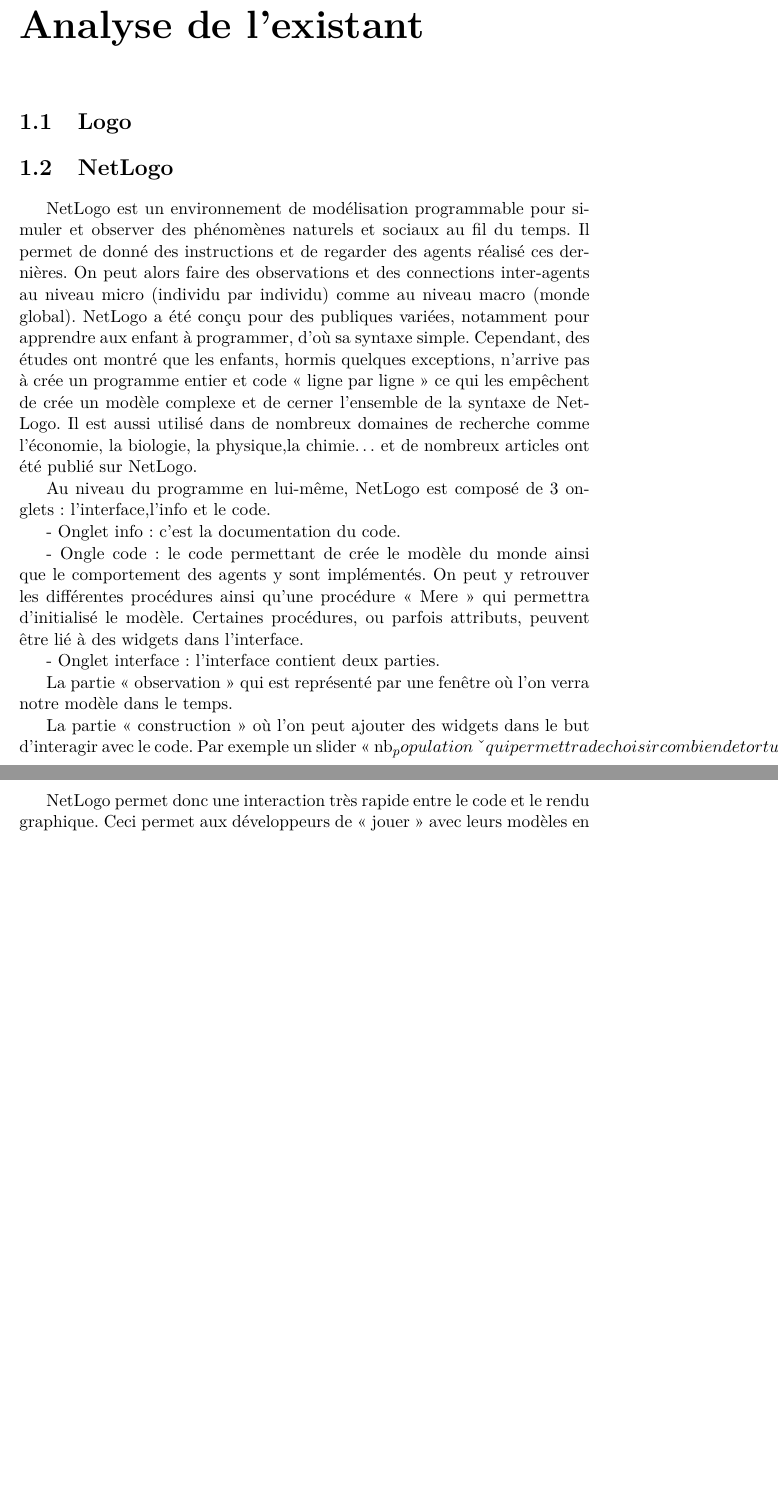
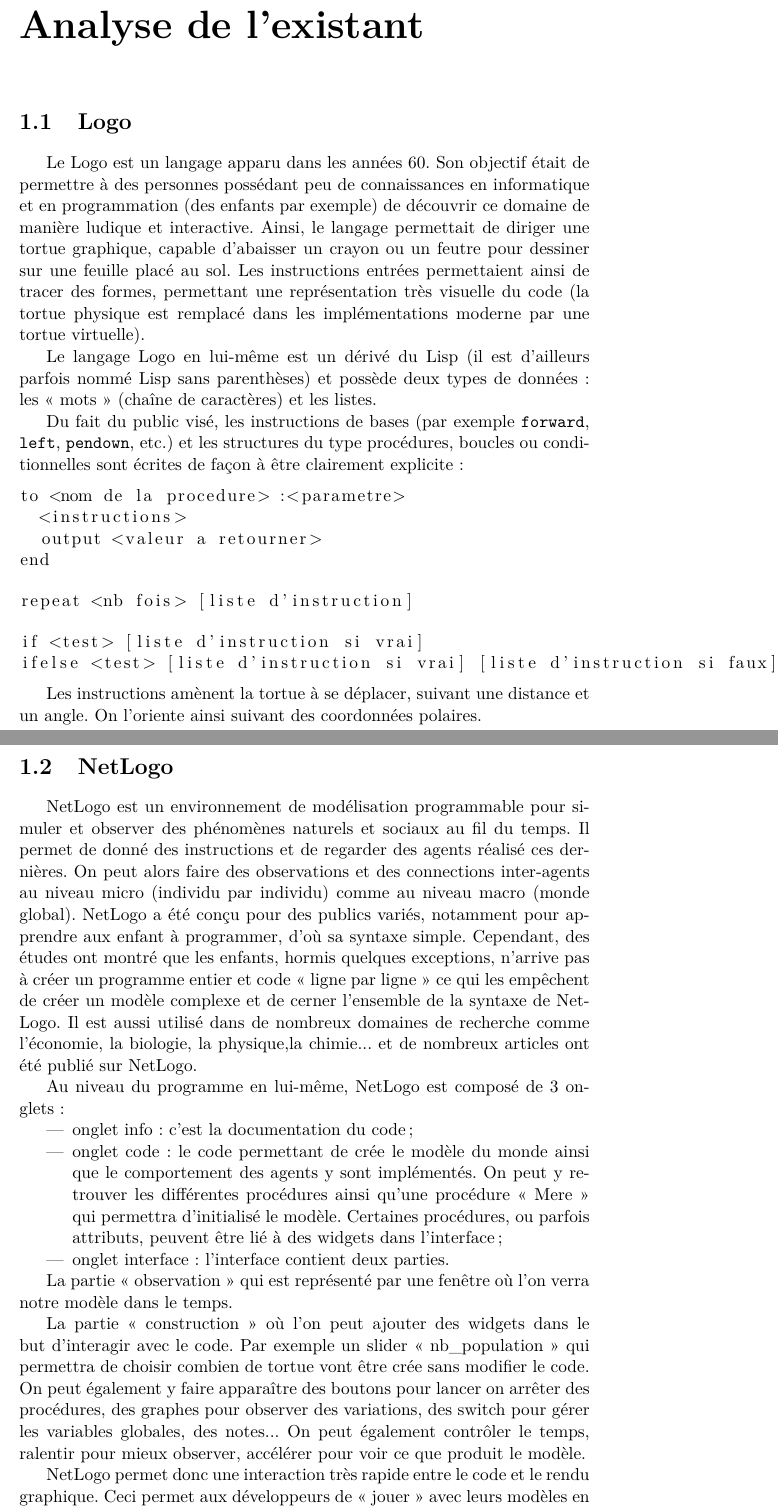
Before and after one commit to fgalinier/stibbons, a LaTeX document (doc/report/report.tex, which reads doc/report/logo.tex, doc/report/netlogo.tex): two parts of pages 4 and 5 of 9 before the commit and two parts of pages 4 and 5 of 10 after it, joined at a grey line, cut so that both start at the same text, the shorter picture padded with empty space. Compiled offline with pdfLaTeX.

Commit message:
Rédaction de la partie logo + correction de la partie netlogo

```diff
--- a/doc/report/logo.tex
+++ b/doc/report/logo.tex
@@ -1 +1,25 @@
 \section{Logo}
+
+Le Logo est un langage apparu dans les années 60. Son objectif était de permettre à des personnes possédant peu de connaissances en informatique et en programmation (des enfants par exemple) de découvrir ce domaine de manière ludique et interactive. Ainsi, le langage permettait de diriger une tortue graphique, capable d'abaisser un crayon ou un feutre pour dessiner sur une feuille placé au sol. Les instructions entrées permettaient ainsi de tracer des formes, permettant une représentation très visuelle du code (la tortue physique est remplacé dans les implémentations moderne par une tortue virtuelle).
+
+Le langage Logo en lui-même est un dérivé du Lisp (il est d'ailleurs parfois nommé Lisp sans parenthèses) et possède deux types de données: les «~mots~» (chaîne de caractères) et les listes.
+
+Du fait du public visé, les instructions de bases (par exemple \verb|forward|, \verb|left|, \verb|pendown|, etc.) et les structures du type procédures, boucles ou conditionnelles sont écrites de façon à être clairement explicite~:
+
+\begin{lstlisting}
+to <nom de la procedure> :<parametre>
+  <instructions>
+  output <valeur a retourner>
+end
+\end{lstlisting}
+
+\begin{lstlisting}
+repeat <nb fois> [liste d'instruction]
+\end{lstlisting}
+
+\begin{lstlisting}
+if <test> [liste d'instruction si vrai]
+ifelse <test> [liste d'instruction si vrai] [liste d'instruction si faux]
+\end{lstlisting}
+
+Les instructions amènent la tortue à se déplacer, suivant une distance et un angle. On l'oriente ainsi suivant des coordonnées polaires.
--- a/doc/report/netlogo.tex
+++ b/doc/report/netlogo.tex
@@ -1,36 +1,25 @@
 \section{NetLogo}
 
 NetLogo est un environnement de modélisation programmable pour simuler et observer des phénomènes naturels et sociaux au fil du temps. Il permet de donné des instructions et de regarder des agents réalisé ces dernières. On peut alors faire des observations et des connections inter-agents au niveau micro (individu par individu) comme au niveau macro (monde global).
-NetLogo a été conçu pour des publiques variées, notamment pour apprendre aux enfant à programmer, d'où sa syntaxe simple. Cependant, des études ont montré que les enfants, hormis quelques exceptions, n'arrive pas à crée un programme entier et code « ligne par ligne » ce qui les empêchent de crée un modèle complexe et de cerner l'ensemble de la syntaxe de NetLogo.
-Il est aussi utilisé dans de nombreux domaines de recherche comme l'économie, la biologie, la physique,la chimie… et de nombreux articles ont été publié sur NetLogo.
+NetLogo a été conçu pour des publics variés, notamment pour apprendre aux enfant à programmer, d'où sa syntaxe simple. Cependant, des études ont montré que les enfants, hormis quelques exceptions, n'arrive pas à créer un programme entier et code «~ligne par ligne~» ce qui les empêchent de créer un modèle complexe et de cerner l'ensemble de la syntaxe de NetLogo.
+Il est aussi utilisé dans de nombreux domaines de recherche comme l'économie, la biologie, la physique,la chimie... et de nombreux articles ont été publié sur NetLogo.
+
+Au niveau du programme en lui-même, NetLogo est composé de 3 onglets~:
+\begin{itemize}
+	\item onglet info~: c'est la documentation du code~;
+	\item onglet code~: le code permettant de crée le modèle du monde ainsi que le comportement des agents y sont implémentés. On peut y retrouver les différentes procédures ainsi qu'une procédure «~Mere~» qui permettra d'initialisé le modèle. Certaines procédures, ou parfois attributs, peuvent être lié à des widgets dans l'interface~;
+	\item onglet interface~: l'interface contient deux parties.
+\end{itemize}
 
 
+La partie «~observation~» qui est représenté par une fenêtre où l'on verra notre modèle dans le temps.
+
+La partie «~construction~» où l'on peut ajouter des widgets dans le but d’interagir avec le code. Par exemple un slider «~nb\_population~» qui permettra de choisir combien de tortue vont être crée sans modifier le code. On peut également y faire apparaître des boutons pour lancer on arrêter des procédures, des graphes pour observer des variations, des switch pour gérer les variables globales, des notes... On peut également contrôler le temps, ralentir pour mieux observer, accélérer pour voir ce que produit le modèle.
 
 
-Au niveau du programme en lui-même, NetLogo est composé de 3 onglets : l'interface,l'info et le code.
-
-- Onglet info : c'est la documentation du code.
-
-
-- Ongle code : le code permettant de crée le modèle du monde ainsi que le comportement des agents y sont implémentés. On peut y retrouver les différentes procédures ainsi qu'une procédure « Mere » qui permettra d'initialisé le modèle. Certaines procédures, ou parfois attributs, peuvent être lié à des widgets dans l'interface.
-
-
-- Onglet interface : l'interface contient deux parties.
-
-		La partie « observation » qui est représenté par une fenêtre où l'on verra notre modèle dans le temps.
-
-		La partie « construction » où l'on peut ajouter des widgets dans le but d’interagir avec le code. Par exemple un slider « nb_population » qui permettra de choisir combien de tortue vont être crée sans modifier le code. On peut également y faire apparaître des boutons pour lancer on arrêter des procédures, des graphes pour observer des variations, des switch pour gérer les variables globales, des notes… On peut également contrôler le temps, ralentir pour mieux observer, accélérer pour voir ce que produit le modèle.
-
-
-
-
-NetLogo permet donc une interaction très rapide entre le code et le rendu graphique. Ceci permet aux développeurs de « jouer » avec leurs modèles en modifiant facilement certaines conditions et donc d'ajuster immédiatement leur code comme ils le souhaitent.
-
-
+NetLogo permet donc une interaction très rapide entre le code et le rendu graphique. Ceci permet aux développeurs de «~jouer~» avec leurs modèles en modifiant facilement certaines conditions et donc d'ajuster immédiatement leur code comme ils le souhaitent.
 
 Une riche documentation et de nombreux tutoriels est fourni sur le site officiel du langage, ce qui permet une prise en main simple et ludique.
 
-
-
-NetLogo est un logiciel libre et open source, sous licence GPL. Il fonction sur la machine virtuelle Java, et est donc opérable sur de nombreuses plate-formes (Mac, Windows, Linux, etc.) .
+NetLogo est un logiciel libre et open source, sous licence GPL. Il fonction sur la machine virtuelle Java, et est donc opérable sur de nombreuses plate-formes (Mac, Windows, Linux, etc.).
 D'après le site officiel, NetLogo est décrit comme la prochaine génération de langage de modélisation multi-agents, tout comme StarLogo.
--- a/doc/report/report.tex
+++ b/doc/report/report.tex
@@ -3,6 +3,7 @@
 \usepackage[utf8]{inputenc}
 \usepackage{lmodern}
 \usepackage[francais]{babel}
+\usepackage{listings}
 
 \title{Stibbons}
 \author{Julia Bassoumi\\Florian Galinier\\Adrien Plazas\\Clément Simon}
```
